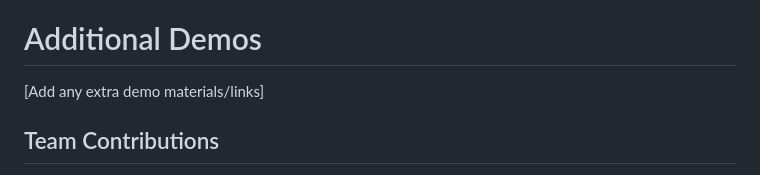
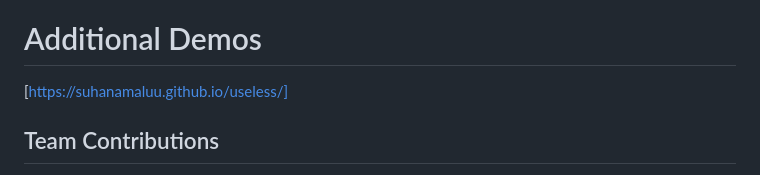
Before and after one commit to Suhanamaluu/useless, a Markdown page: README.md, the part around the change. Rendered like a GitHub page.

```diff
--- a/README.md
+++ b/README.md
@@ -84,7 +84,7 @@ For Hardware:
 *Explain what the video demonstrates*
 
 # Additional Demos
-[Add any extra demo materials/links]
+[https://suhanamaluu.github.io/useless/]
 
 ## Team Contributions
 - [Vivek]: [Javascript , full idea execution]
```
